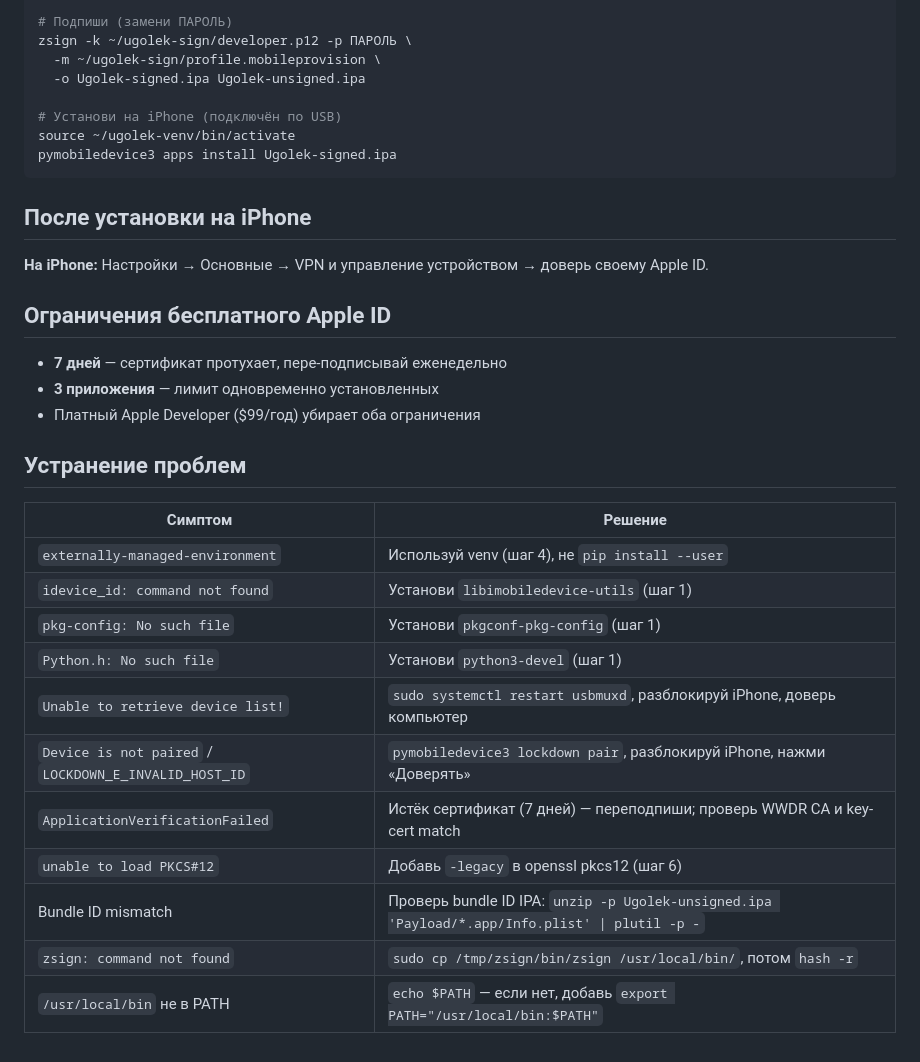
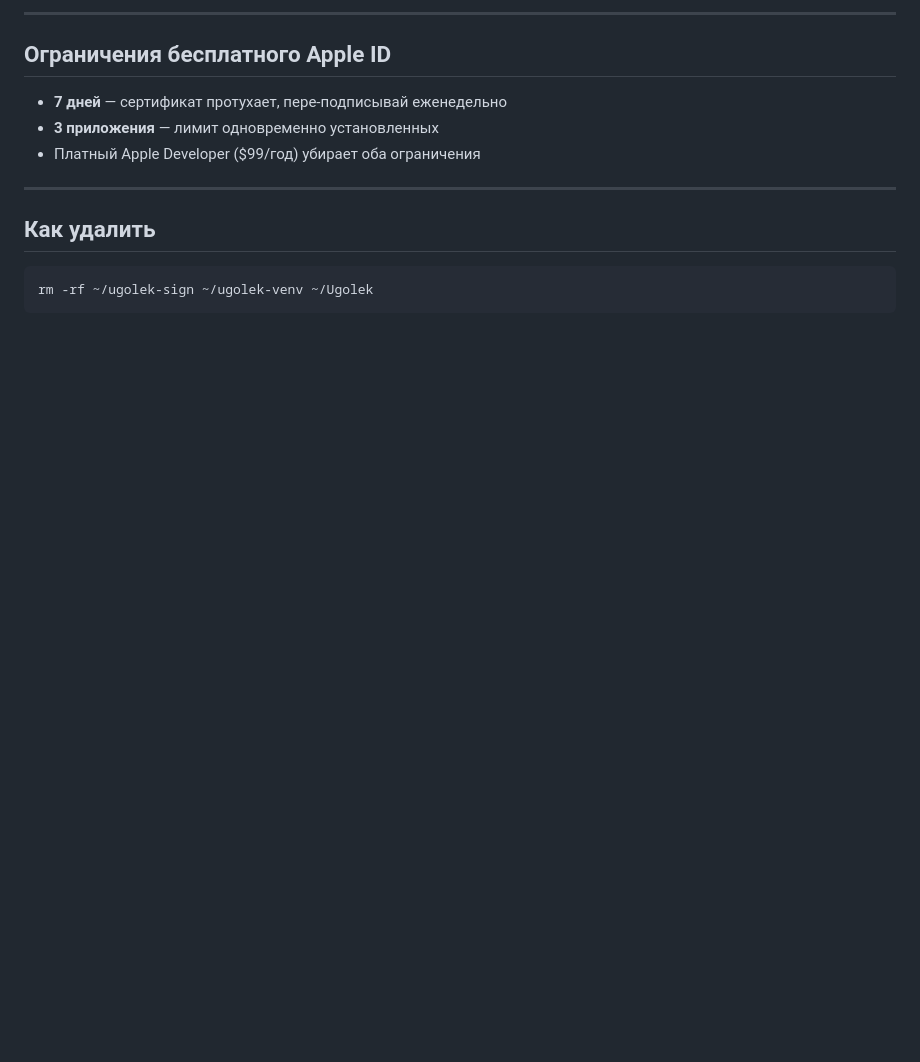
Before and after one commit to Noli4ekc/ugolek, a Markdown page: INSTALL_LINUX.md, the part around one of its changes. GitHub-like rendering; blank space fills up the shorter version.

````diff
--- a/INSTALL_LINUX.md
+++ b/INSTALL_LINUX.md
@@ -140,17 +102,5 @@ wget https://github.com/Noli4ekc/ugolek/releases/download/rolling/Ugolek-unsigne
 
-# Подпиши (замени ПАРОЛЬ)
-zsign -k ~/ugolek-sign/developer.p12 -p ПАРОЛЬ \
-  -m ~/ugolek-sign/profile.mobileprovision \
-  -o Ugolek-signed.ipa Ugolek-unsigned.ipa
-
-# Установи на iPhone (подключён по USB)
-source ~/ugolek-venv/bin/activate
-pymobiledevice3 apps install Ugolek-signed.ipa
-```
-
-## После установки на iPhone
-
-**На iPhone:** Настройки → Основные → VPN и управление устройством → доверь своему Apple ID.
+---
 
 ## Ограничения бесплатного Apple ID
 
@@ -158,18 +108,10 @@ pymobiledevice3 apps install Ugolek-signed.ipa
 - **3 приложения** — лимит одновременно установленных
 - Платный Apple Developer ($99/год) убирает оба ограничения
 
-## Устранение проблем
+---
 
-| Симптом | Решение |
-|---------|---------|
-| `externally-managed-environment` | Используй venv (шаг 4), не `pip install --user` |
-| `idevice_id: command not found` | Установи `libimobiledevice-utils` (шаг 1) |
-| `pkg-config: No such file` | Установи `pkgconf-pkg-config` (шаг 1) |
-| `Python.h: No such file` | Установи `python3-devel` (шаг 1) |
-| `Unable to retrieve device list!` | `sudo systemctl restart usbmuxd`, разблокируй iPhone, доверь компьютер |
-| `Device is not paired` / `LOCKDOWN_E_INVALID_HOST_ID` | `pymobiledevice3 lockdown pair`, разблокируй iPhone, нажми «Доверять» |
-| `ApplicationVerificationFailed` | Истёк сертификат (7 дней) — переподпиши; проверь WWDR CA и key-cert match |
-| `unable to load PKCS#12` | Добавь `-legacy` в openssl pkcs12 (шаг 6) |
-| Bundle ID mismatch | Проверь bundle ID IPA: `unzip -p Ugolek-unsigned.ipa 'Payload/*.app/Info.plist' \| plutil -p -` |
-| `zsign: command not found` | `sudo cp /tmp/zsign/bin/zsign /usr/local/bin/`, потом `hash -r` |
-| `/usr/local/bin` не в PATH | `echo $PATH` — если нет, добавь `export PATH="/usr/local/bin:$PATH"` |
+## Как удалить
+
+```bash
+rm -rf ~/ugolek-sign ~/ugolek-venv ~/Ugolek
+```
````
Also changed, not shown: other parts of INSTALL_LINUX.md (+63 -101 lines).
